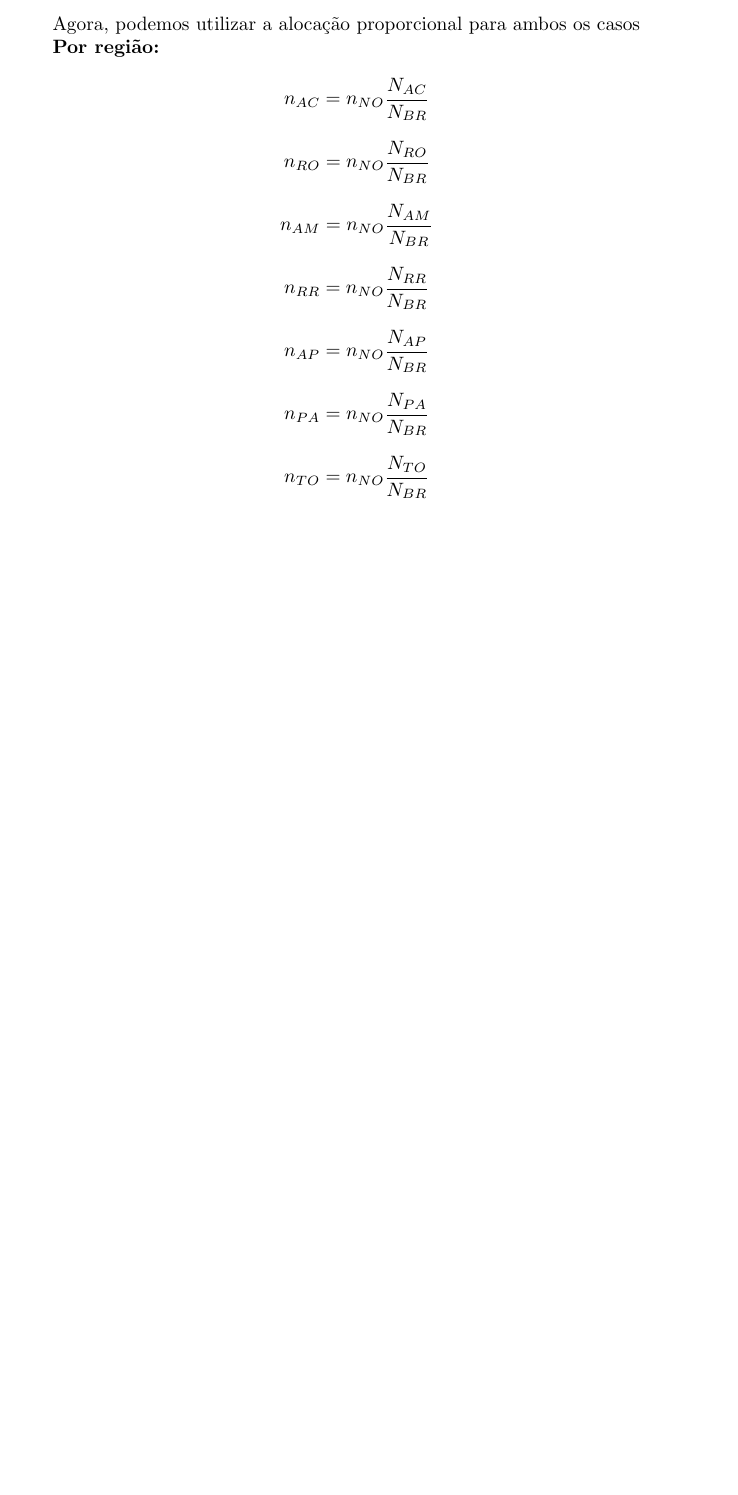
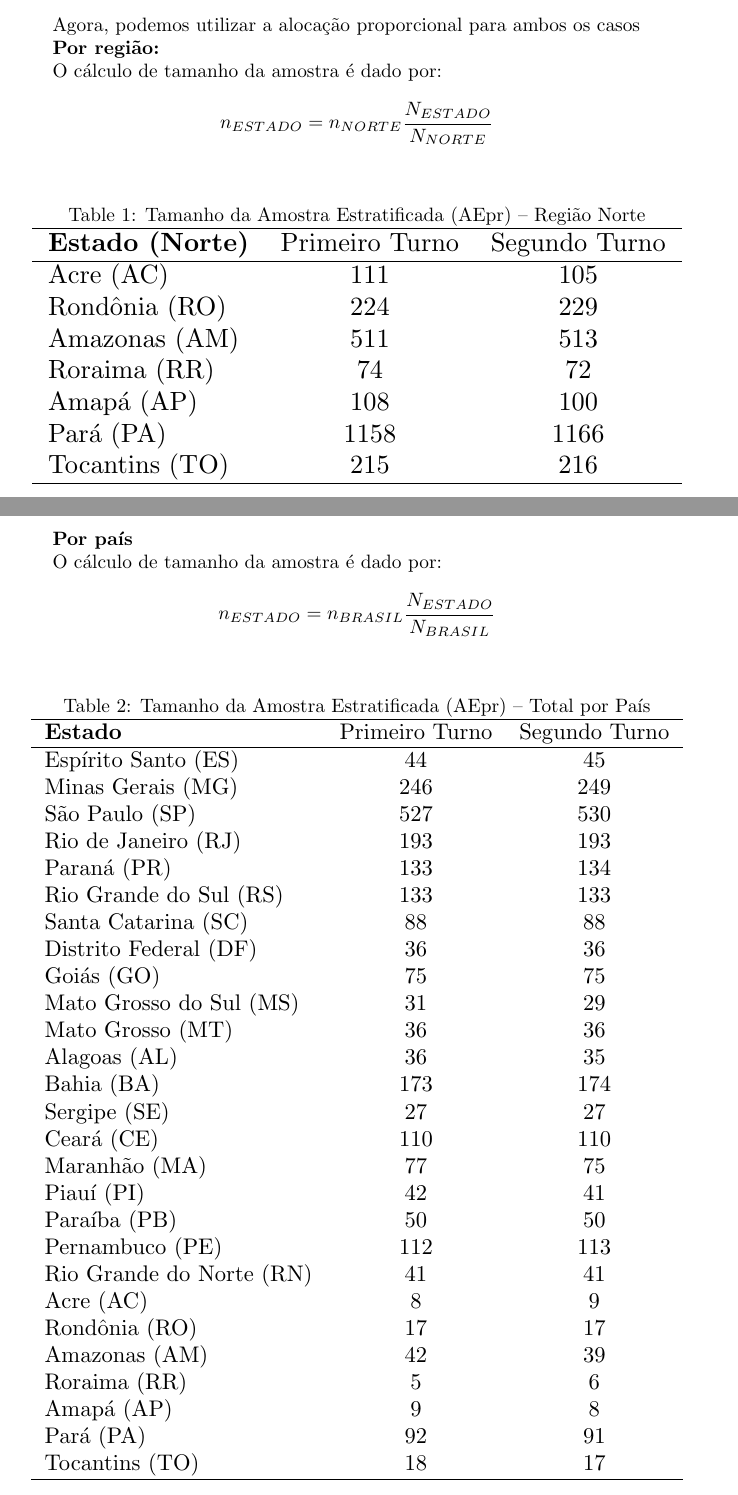
Before and after one commit to gligabo/amostragem, a LaTeX document (relatorio.tex): part of page 5 of 5 before the commit and two parts of pages 5 and 6 of 6 after it, the two joined at a grey line, cut so that both start at the same text, the shorter picture padded with empty space. Compiled offline with pdfLaTeX.

Commit message:
Cálculos de tamanho de amostra realizado.

```diff
--- a/relatorio.tex
+++ b/relatorio.tex
@@ -211,31 +211,84 @@ Agora, podemos utilizar a alocação proporcional para ambos os casos
 
 \textbf{Por região:}
 
+
+O cálculo de tamanho da amostra é dado por:
 \[
-n_{AC} = n_{NO}\frac{N_{AC}}{N_{BR}}
+n_{ESTADO} = n_{NORTE}\frac{N_{ESTADO}}{N_{NORTE}}
 \]
 
+
+\begin{table}[h!]
+\centering
+\caption{Tamanho da Amostra Estratificada (AEpr) -- Regi\~{a}o Norte}
+\resizebox{\textwidth}{!}{
+\begin{tabular}{lcc}
+\hline
+\textbf{Estado (Norte)} & Primeiro Turno & Segundo Turno \\
+\hline
+Acre (AC) & 111 & 105 \\
+Rond\^onia (RO) & 224 & 229 \\
+Amazonas (AM) & 511 & 513 \\
+Roraima (RR) & 74 & 72 \\
+Amap\'a (AP) & 108 & 100 \\
+Par\'a (PA) & 1158 & 1166 \\
+Tocantins (TO) & 215 & 216 \\
+\hline
+\end{tabular}
+}
+\end{table}
+
+\newpage
+
+\textbf{Por país}
+
+O cálculo de tamanho da amostra é dado por:
 \[
-n_{RO} = n_{NO}\frac{N_{RO}}{N_{BR}}
+n_{ESTADO} = n_{BRASIL}\frac{N_{ESTADO}}{N_{BRASIL}}
 \]
 
-\[
-n_{AM} = n_{NO}\frac{N_{AM}}{N_{BR}}
-\]
 
-\[
-n_{RR} = n_{NO}\frac{N_{RR}}{N_{BR}}
-\]
 
-\[
-n_{AP} = n_{NO}\frac{N_{AP}}{N_{BR}}
-\]
+\begin{table}[h!]
+\centering
+\caption{Tamanho da Amostra Estratificada (AEpr) -- Total por Pa\'{i}s}
+\resizebox{\textwidth}{!}{
+\begin{tabular}{lcc}
+\hline
+\textbf{Estado} & Primeiro Turno & Segundo Turno \\
+\hline
+Esp\'irito Santo (ES) & 44 & 45 \\
+Minas Gerais (MG) & 246 & 249 \\
+S\~{a}o Paulo (SP) & 527 & 530 \\
+Rio de Janeiro (RJ) & 193 & 193 \\
+Paran\'a (PR) & 133 & 134 \\
+Rio Grande do Sul (RS) & 133 & 133 \\
+Santa Catarina (SC) & 88 & 88 \\
+Distrito Federal (DF) & 36 & 36 \\
+Goi\'as (GO) & 75 & 75 \\
+Mato Grosso do Sul (MS) & 31 & 29 \\
+Mato Grosso (MT) & 36 & 36 \\
+Alagoas (AL) & 36 & 35 \\
+Bahia (BA) & 173 & 174 \\
+Sergipe (SE) & 27 & 27 \\
+Cear\'a (CE) & 110 & 110 \\
+Maranh\~{a}o (MA) & 77 & 75 \\
+Piau\'i (PI) & 42 & 41 \\
+Para\'iba (PB) & 50 & 50 \\
+Pernambuco (PE) & 112 & 113 \\
+Rio Grande do Norte (RN) & 41 & 41 \\
+Acre (AC) & 8 & 9 \\
+Rond\^onia (RO) & 17 & 17 \\
+Amazonas (AM) & 42 & 39 \\
+Roraima (RR) & 5 & 6 \\
+Amap\'a (AP) & 9 & 8 \\
+Par\'a (PA) & 92 & 91 \\
+Tocantins (TO) & 18 & 17 \\
+\hline
+\end{tabular}
+}
+\end{table}
 
-\[
-n_{PA} = n_{NO}\frac{N_{PA}}{N_{BR}}
-\]
 
-\[
-n_{TO} = n_{NO}\frac{N_{TO}}{N_{BR}}
-\]
+
 \end{document}
```
Also changed, not shown: relatorio.pdf, relatorio.tex (2 more changed lines), 1 other file.
